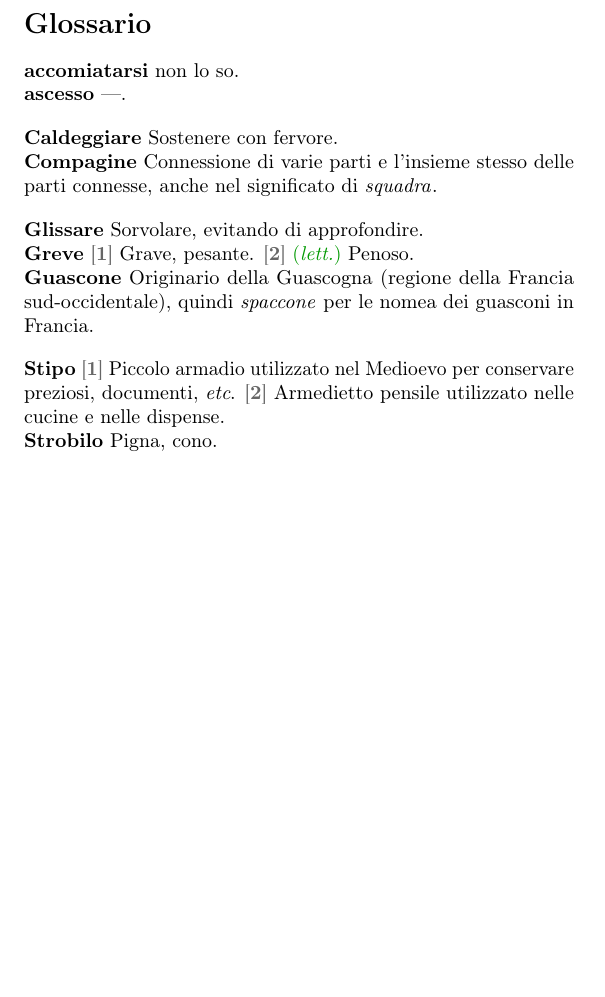
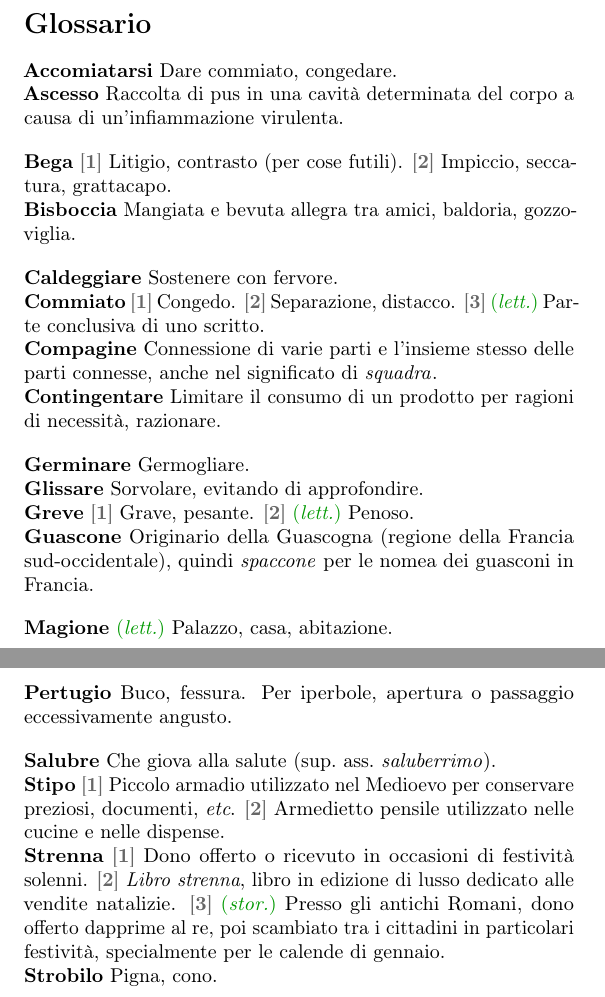
Before and after one commit to pdigiglio/dizionario, a LaTeX document (main.tex, which reads listeParole/A.tex, listeParole/B.tex, listeParole/C.tex): part of the page before the commit and two parts of pages 1 and 2 of 2 after it, the two joined at a grey line, cut so that both start at the same text, the shorter picture padded with empty space. Compiled offline with pdfLaTeX.

Commit message:
add some words

```diff
--- a/listeParole/A.tex
+++ b/listeParole/A.tex
@@ -1,9 +1,9 @@
-\newglossaryentry{accomiatarsi}{%
-	name        = {accomiatarsi},
-	description = {non lo so},
+\newglossaryentry{accomiatare}{% 11
+	name        = {Accomiatarsi},
+	description = {Dare commiato, congedare},
 }
 
-\newglossaryentry{ascesso}{%
-	name        = {ascesso},%
-	description = {---},%
+\newglossaryentry{ascesso}{% 7
+	name        = {Ascesso},%
+	description = {Raccolta di pus in una cavità determinata del corpo a causa di un'infiammazione virulenta},%
 }
--- a/listeParole/B.tex
+++ b/listeParole/B.tex
@@ -0,0 +1,10 @@
+
+\newglossaryentry{bisboccia}{% 9
+    name        = {Bisboccia},%
+    description = {Mangiata e bevuta allegra tra amici, baldoria, gozzoviglia}%
+}
+
+\newglossaryentry{bega}{% 4
+    name        = {Bega},%
+    description = {\switch{1}~Litigio, contrasto (per cose futili). \switch{2}~Impiccio, seccatura, grattacapo}%
+}
--- a/listeParole/C.tex
+++ b/listeParole/C.tex
@@ -7,3 +7,13 @@
 	name        = {Compagine},
     description = {Connessione di varie parti e l'insieme stesso delle parti connesse, anche nel significato di \emph{squadra}}
 }
+
+\newglossaryentry{commiato}{% 8
+    name        = {Commiato},%
+    description = {\switch{1}~Congedo. \switch{2}~Separazione, distacco. \switch{3}~\lett~Parte conclusiva di uno scritto}%
+}
+
+\newglossaryentry{contingentare}{% 13
+    name        = {Contingentare},%
+    description = {Limitare il consumo di un prodotto per ragioni di necessità, razionare}%
+}
--- a/listeParole/G.tex
+++ b/listeParole/G.tex
@@ -10,3 +10,8 @@
     name        = {Greve},%
     description = {\switch{1}~Grave, pesante. \switch{2}~\lett{}~Penoso}%
 }
+
+\newglossaryentry{germinare}{% 9
+    name        = {Germinare},%
+    description = {Germogliare}%
+}
--- a/listeParole/M.tex
+++ b/listeParole/M.tex
@@ -0,0 +1,5 @@
+
+\newglossaryentry{magione}{% 7
+    name        = {Magione},%
+    description = {\lett~Palazzo, casa, abitazione}%
+}
--- a/listeParole/P.tex
+++ b/listeParole/P.tex
@@ -0,0 +1,5 @@
+
+\newglossaryentry{pertugio}{% 8
+    name        = {Pertugio},%
+    description = {Buco, fessura. Per iperbole, apertura o passaggio eccessivamente angusto}%
+}
--- a/listeParole/S.tex
+++ b/listeParole/S.tex
@@ -7,3 +7,13 @@
     name        = {Stipo},%
     description = {\switch{1}~Piccolo armadio utilizzato nel Medioevo per conservare preziosi, documenti, \etc. \switch{2}~Armedietto pensile utilizzato nelle cucine e nelle dispense}%
 }
+
+\newglossaryentry{salubre}{% 7
+    name        = {Salubre},%
+    description = {Che giova alla salute (sup.~ass.~\emph{saluberrimo})}%
+}
+
+\newglossaryentry{strenna}{% 7
+    name        = {Strenna},%
+    description = {\switch{1}~Dono offerto o ricevuto in occasioni di festività solenni. \switch{2}~\emph{Libro strenna}, libro in edizione di lusso dedicato alle vendite natalizie. \switch{3}~\stor~Presso gli antichi Romani, dono offerto dapprime al re, poi scambiato tra i cittadini in particolari festività, specialmente per le calende di gennaio}%
+}
```
